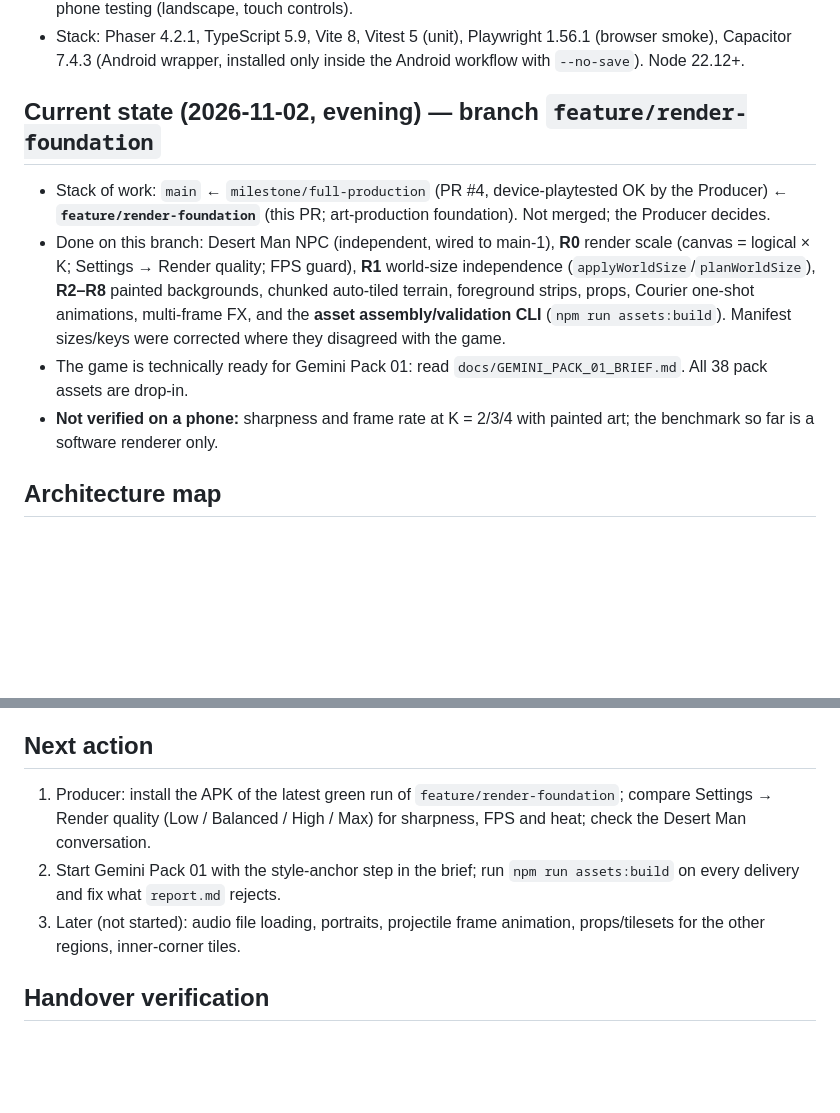
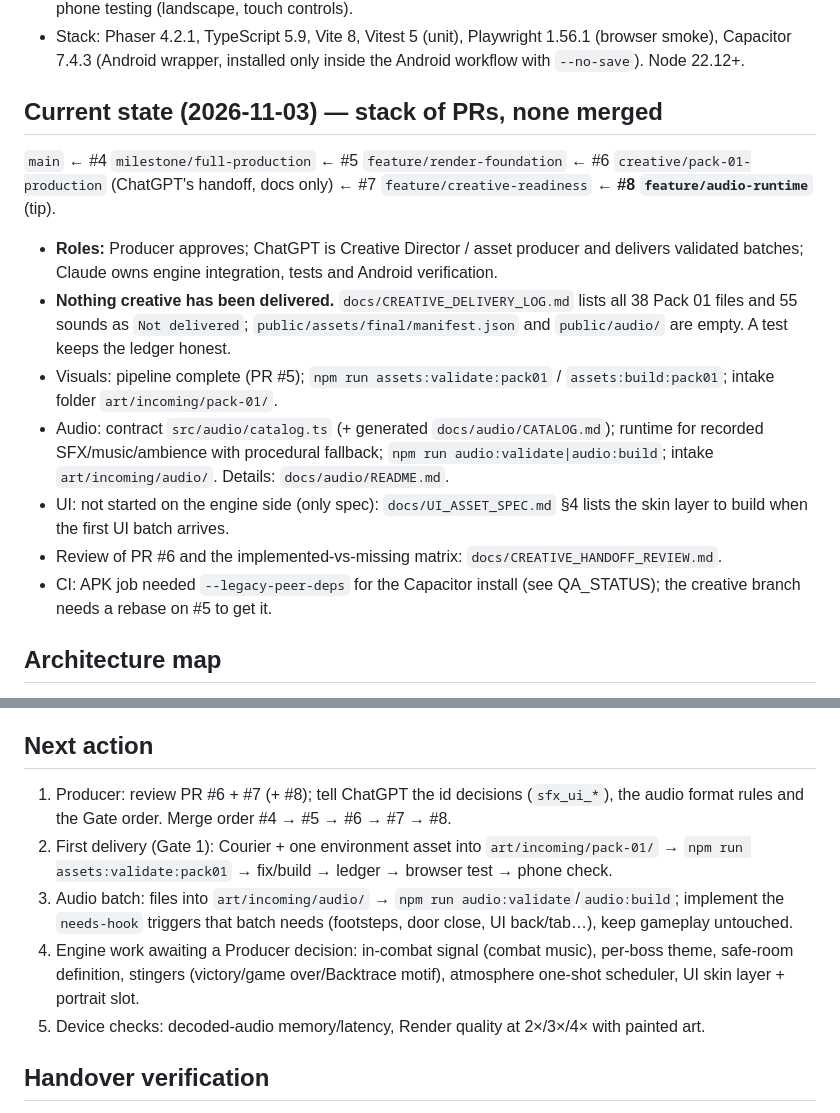
Before and after one commit to egaamnd-bot/null-requiem, a Markdown page: docs/AI_HANDOVER.md, 2 parts joined by grey strips. Rendered like a GitHub page; blank space fills up the shorter version.

Commit message:
Docs: QA evidence, handover and next actions for the creative stack
Co-Authored-By: Claude Sonnet 5.5 <noreply@anthropic.com>
Claude-Session: https://claude.ai/code/session_01LUrk9q7ADSB9os5Y7ekmwN

```diff
--- a/docs/AI_HANDOVER.md
+++ b/docs/AI_HANDOVER.md
@@ -16,12 +16,17 @@ docs, not executed; **[unverified]** = not checked.
 - Stack: Phaser 4.2.1, TypeScript 5.9, Vite 8, Vitest 5 (unit), Playwright 1.56.1 (browser smoke), Capacitor 7.4.3 (Android
   wrapper, installed only inside the Android workflow with `--no-save`). Node 22.12+.
 
-## Current state (2026-11-02, evening) — branch `feature/render-foundation`
+## Current state (2026-11-03) — stack of PRs, none merged
 
-- Stack of work: `main` ← `milestone/full-production` (PR #4, device-playtested OK by the Producer) ← **`feature/render-foundation`** (this PR; art-production foundation). Not merged; the Producer decides.
-- Done on this branch: Desert Man NPC (independent, wired to main-1), **R0** render scale (canvas = logical × K; Settings → Render quality; FPS guard), **R1** world-size independence (`applyWorldSize`/`planWorldSize`), **R2–R8** painted backgrounds, chunked auto-tiled terrain, foreground strips, props, Courier one-shot animations, multi-frame FX, and the **asset assembly/validation CLI** (`npm run assets:build`). Manifest sizes/keys were corrected where they disagreed with the game.
-- The game is technically ready for Gemini Pack 01: read `docs/GEMINI_PACK_01_BRIEF.md`. All 38 pack assets are drop-in.
-- **Not verified on a phone:** sharpness and frame rate at K = 2/3/4 with painted art; the benchmark so far is a software renderer only.
+`main` ← #4 `milestone/full-production` ← #5 `feature/render-foundation` ← #6 `creative/pack-01-production` (ChatGPT's handoff, docs only) ← #7 `feature/creative-readiness` ← **#8 `feature/audio-runtime`** (tip).
+
+- **Roles:** Producer approves; ChatGPT is Creative Director / asset producer and delivers validated batches; Claude owns engine integration, tests and Android verification.
+- **Nothing creative has been delivered.** `docs/CREATIVE_DELIVERY_LOG.md` lists all 38 Pack 01 files and 55 sounds as `Not delivered`; `public/assets/final/manifest.json` and `public/audio/` are empty. A test keeps the ledger honest.
+- Visuals: pipeline complete (PR #5); `npm run assets:validate:pack01` / `assets:build:pack01`; intake folder `art/incoming/pack-01/`.
+- Audio: contract `src/audio/catalog.ts` (+ generated `docs/audio/CATALOG.md`); runtime for recorded SFX/music/ambience with procedural fallback; `npm run audio:validate|audio:build`; intake `art/incoming/audio/`. Details: `docs/audio/README.md`.
+- UI: not started on the engine side (only spec): `docs/UI_ASSET_SPEC.md` §4 lists the skin layer to build when the first UI batch arrives.
+- Review of PR #6 and the implemented-vs-missing matrix: `docs/CREATIVE_HANDOFF_REVIEW.md`.
+- CI: APK job needed `--legacy-peer-deps` for the Capacitor install (see QA_STATUS); the creative branch needs a rebase on #5 to get it.
 
 ## Architecture map
 
@@ -76,9 +81,11 @@ docs, not executed; **[unverified]** = not checked.
 
 ## Next action
 
-1. Producer: install the APK of the latest green run of `feature/render-foundation`; compare Settings → Render quality (Low / Balanced / High / Max) for sharpness, FPS and heat; check the Desert Man conversation.
-2. Start Gemini Pack 01 with the style-anchor step in the brief; run `npm run assets:build` on every delivery and fix what `report.md` rejects.
-3. Later (not started): audio file loading, portraits, projectile frame animation, props/tilesets for the other regions, inner-corner tiles.
+1. Producer: review PR #6 + #7 (+ #8); tell ChatGPT the id decisions (`sfx_ui_*`), the audio format rules and the Gate order. Merge order #4 → #5 → #6 → #7 → #8.
+2. First delivery (Gate 1): Courier + one environment asset into `art/incoming/pack-01/` → `npm run assets:validate:pack01` → fix/build → ledger → browser test → phone check.
+3. Audio batch: files into `art/incoming/audio/` → `npm run audio:validate`/`audio:build`; implement the `needs-hook` triggers that batch needs (footsteps, door close, UI back/tab…), keep gameplay untouched.
+4. Engine work awaiting a Producer decision: in-combat signal (combat music), per-boss theme, safe-room definition, stingers (victory/game over/Backtrace motif), atmosphere one-shot scheduler, UI skin layer + portrait slot.
+5. Device checks: decoded-audio memory/latency, Render quality at 2×/3×/4× with painted art.
 
 ## Handover verification
 
```
Also changed, not shown: docs/QA_STATUS.md (+14 -7 lines).
